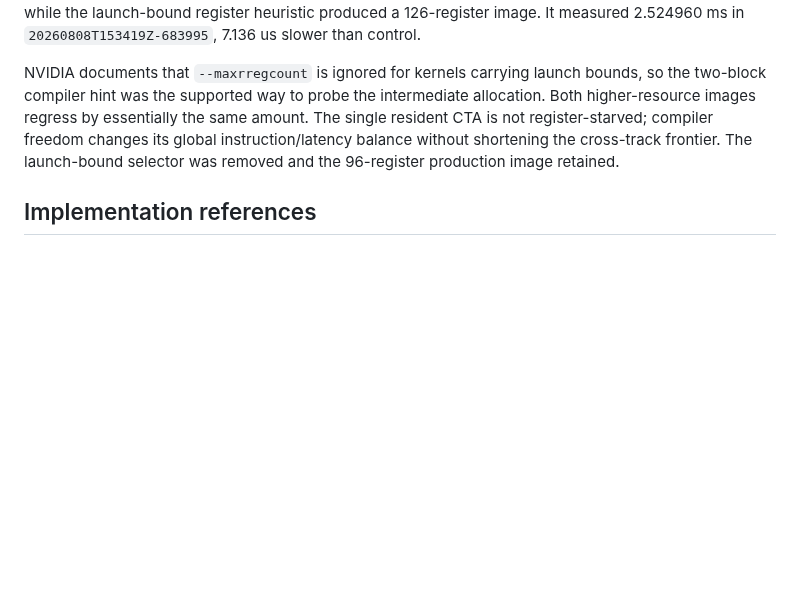
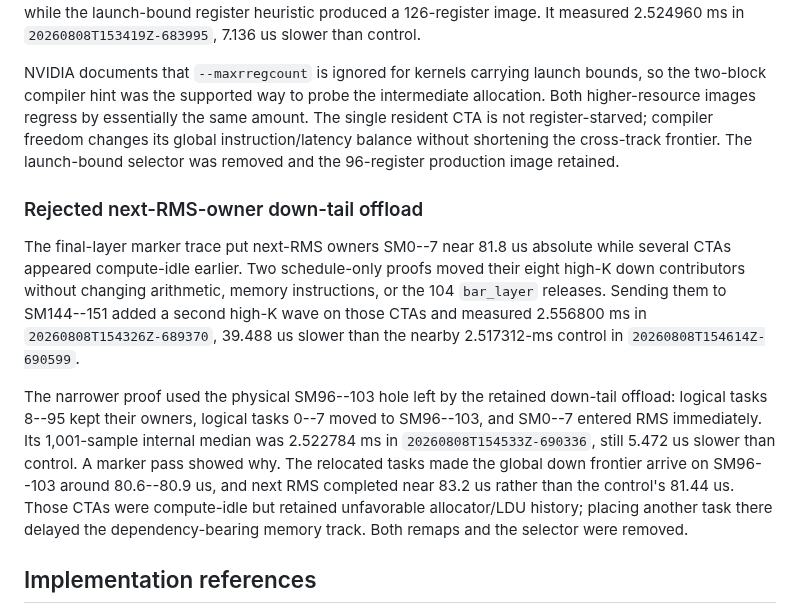
Before and after one commit to vdcores/vdcores, a Markdown page: benchmarks/README-blackwell.md, the part around the change. Drawn GitHub-style; blank space fills up the shorter version.

Commit message:
docs: reject next-rms down offload

```diff
--- a/benchmarks/README-blackwell.md
+++ b/benchmarks/README-blackwell.md
@@ -1503,6 +1503,27 @@ freedom changes its global instruction/latency balance without shortening the
 cross-track frontier. The launch-bound selector was removed and the 96-register
 production image retained.
 
+### Rejected next-RMS-owner down-tail offload
+
+The final-layer marker trace put next-RMS owners SM0--7 near 81.8 us absolute
+while several CTAs appeared compute-idle earlier. Two schedule-only proofs
+moved their eight high-K down contributors without changing arithmetic,
+memory instructions, or the 104 `bar_layer` releases. Sending them to
+SM144--151 added a second high-K wave on those CTAs and measured 2.556800 ms
+in `20260808T154326Z-689370`, 39.488 us slower than the nearby
+2.517312-ms control in `20260808T154614Z-690599`.
+
+The narrower proof used the physical SM96--103 hole left by the retained
+down-tail offload: logical tasks 8--95 kept their owners, logical tasks 0--7
+moved to SM96--103, and SM0--7 entered RMS immediately. Its 1,001-sample
+internal median was 2.522784 ms in `20260808T154533Z-690336`, still 5.472 us
+slower than control. A marker pass showed why. The relocated tasks made the
+global down frontier arrive on SM96--103 around 80.6--80.9 us, and next RMS
+completed near 83.2 us rather than the control's 81.44 us. Those CTAs were
+compute-idle but retained unfavorable allocator/LDU history; placing another
+task there delayed the dependency-bearing memory track. Both remaps and the
+selector were removed.
+
 ## Implementation references
 
 The retained implementation follows the SM100 programming model and UMMA/TMEM
```
